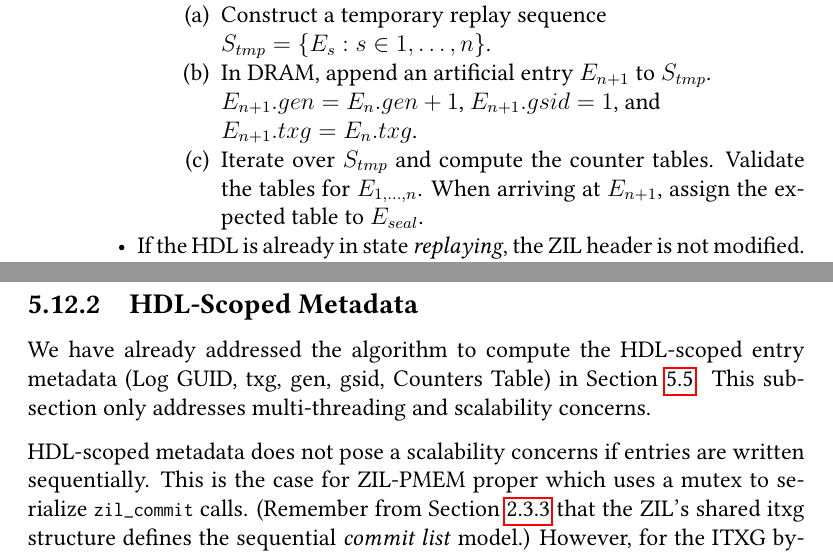
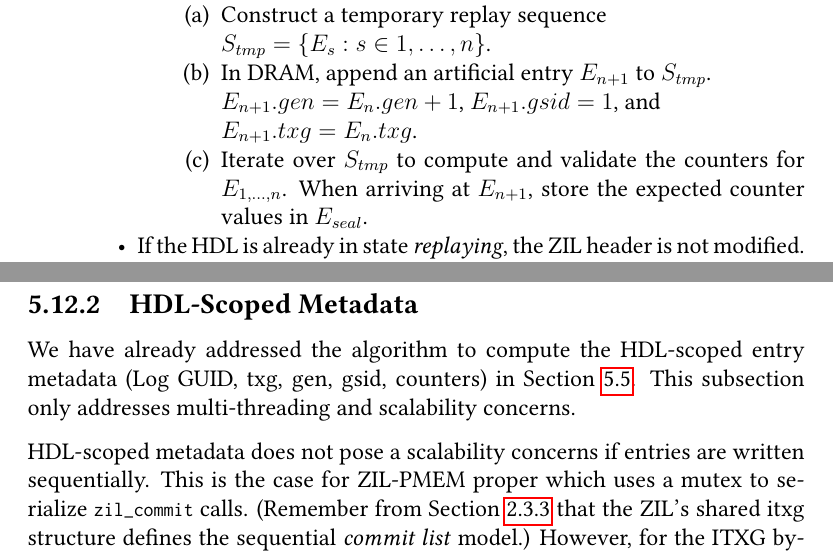
Before and after one commit to problame/master-thesis, a LaTeX thesis (thesis.tex): two parts of pages 68 and 80 of 150, joined at a grey line, cut so that both start at the same text. Compiled offline with pdfLaTeX.

Commit message:
'counters table' purge fixup

```diff
--- a/thesis.tex
+++ b/thesis.tex
@@ -1646,9 +1646,8 @@ The crash-safe replay procedure performs the following steps:
                     \item In DRAM, append an artificial entry $E_{n+1}$ to $S_{tmp}$. \\
                         \mbox{$E_{n+1}.gen = E_{n}.gen + 1$}, \mbox{$E_{n+1}.gsid = 1$}, and \\
                         \mbox{$E_{n+1}.txg = E_{n}.txg$}.
-                    \item Iterate over $S_{tmp}$ and compute the counter tables.
-                        Validate the tables for $E_{1,\dots,n}$.
-                        When arriving at $E_{n+1}$, assign the expected table to $E_{seal}$.
+                    \item Iterate over $S_{tmp}$ to compute and validate the counters for $E_{1,\dots,n}$.
+                        When arriving at $E_{n+1}$, store the expected counter values in $E_{seal}$.
                 \end{enumerate}
             \end{itemize}
         \item If the HDL is already in state \textit{replaying}, the ZIL header is not modified.
@@ -2092,7 +2091,7 @@ Sharing the slots (and thus chunks) among all threads and HDLs in the PRB is of
 \end{description}
 
 \subsection{HDL-Scoped Metadata}\label{di:prb:write:hdlscoped}
-We have already addressed the algorithm to compute the HDL-scoped entry metadata (Log GUID, txg, gen, gsid, Counters Table) in Section~\ref{di:prb:deptrack}.
+We have already addressed the algorithm to compute the HDL-scoped entry metadata (Log GUID, txg, gen, gsid, counters) in Section~\ref{di:prb:deptrack}.
 This subsection only addresses multi-threading and scalability concerns.
 
 HDL-scoped metadata does not pose a scalability concerns if entries are written sequentially.
```
Also changed, not shown: thesis.tex (2 more changed lines).
